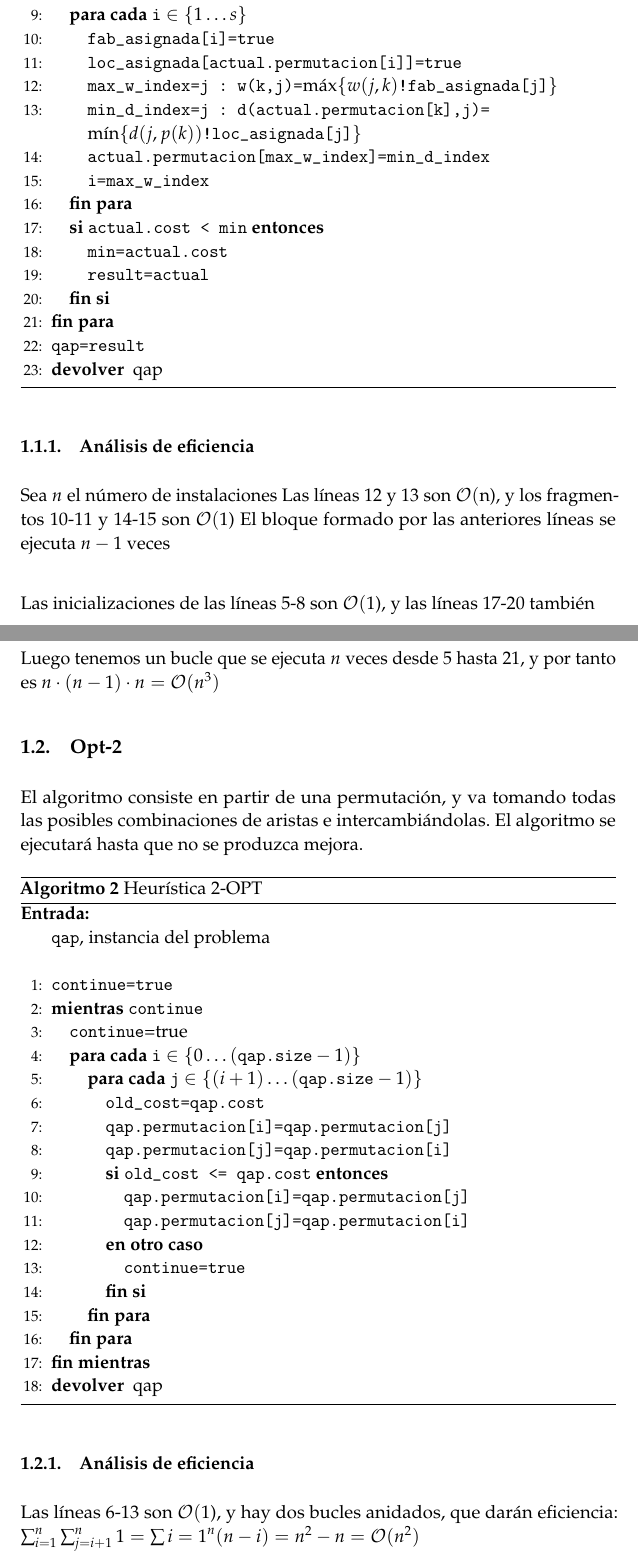
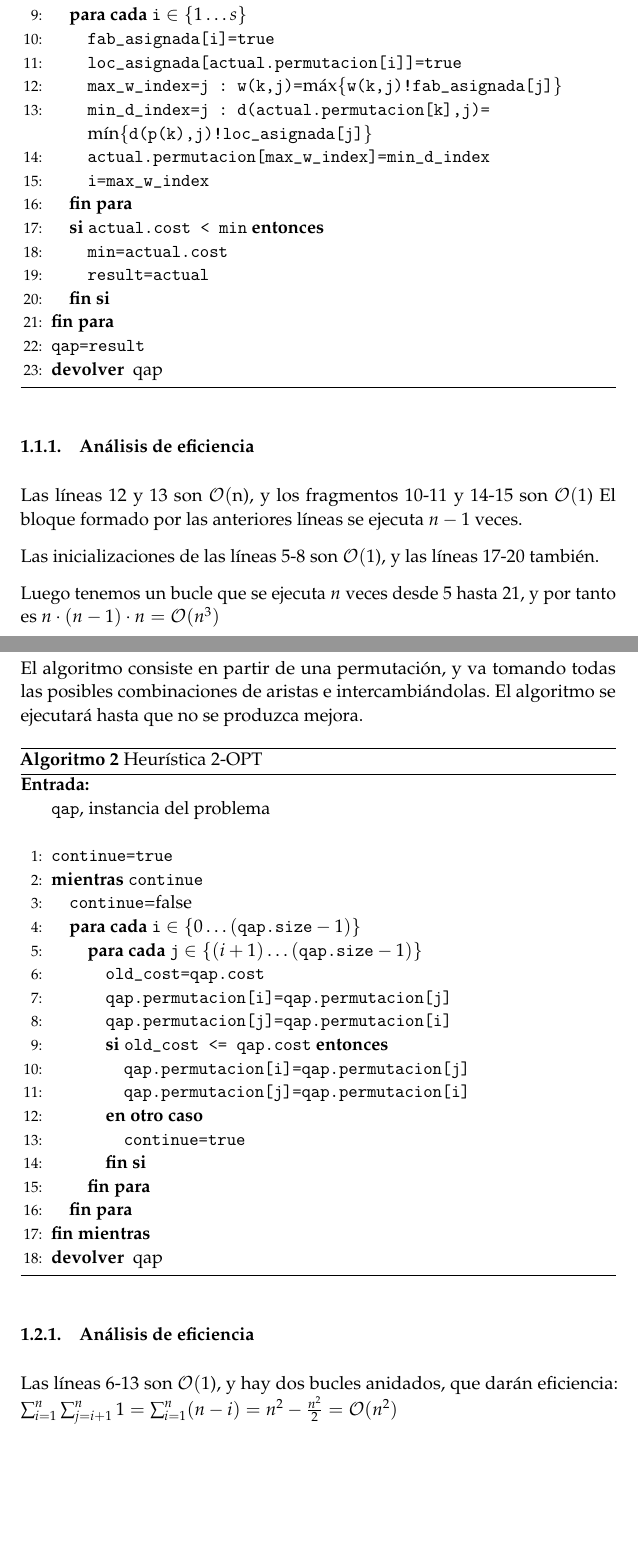
Before and after one commit to oxcar103/algoritmosGreedy, a LaTeX paper (tex/ejercicio_qap.tex): two parts of pages 3 and 4 of 6 before the commit and two parts of pages 3 and 4 of 5 after it, joined at a grey line, cut so that both start at the same text, the shorter picture padded with empty space. Compiled offline with pdfLaTeX.

Commit message:
fallos varios qap corregidos

```diff
--- a/tex/ejercicio_qap.tex
+++ b/tex/ejercicio_qap.tex
@@ -157,9 +157,9 @@ El código que presentaremos en este ejercicio está escrito en Ruby.
 	  \FORALL{\texttt{i} $\in \{1\ldots s\}$}
 	    \STATE{\texttt{fab\_asignada[i]=true}}
 	    \STATE{\texttt{loc\_asignada[actual.permutacion[i]]=true}}
-	    \STATE{\texttt{max\_w\_index=j : w(k,j)=}$\max\{w(j,k)\texttt{!fab\_asignada[j]}\}$}
+	    \STATE{\texttt{max\_w\_index=j : w(k,j)=}$\max\{\texttt{w(k,j)}\texttt{!fab\_asignada[j]}\}$}
 	    \STATE{\texttt{min\_d\_index=j : d(actual.permutacion[k],j)=}
-	     \qquad$\min\{d(j,p(k))\texttt{!loc\_asignada[j]}\}$}
+	     \qquad$\min\{\texttt{d(p(k),j)}\texttt{!loc\_asignada[j]}\}$}
 	    \STATE{\texttt{actual.permutacion[max\_w\_index]=min\_d\_index}}
 	    \STATE{\texttt{i=max\_w\_index}}
 	  \ENDFOR
@@ -176,11 +176,10 @@ El código que presentaremos en este ejercicio está escrito en Ruby.
     \label{vecino}
 \end{algorithm}
 \subsubsection{Análisis de eficiencia}
-Sea $n$ el número de instalaciones
 Las líneas 12 y 13 son \ef(n), y los fragmentos 10-11 y 14-15 son \ef(1)
-El bloque formado por las anteriores líneas se ejecuta $n-1$ veces\\
+El bloque formado por las anteriores líneas se ejecuta $n-1$ veces.
 
-Las inicializaciones de las líneas 5-8 son \ef(1), y las líneas 17-20 también\\
+Las inicializaciones de las líneas 5-8 son \ef(1), y las líneas 17-20 también.
 
 Luego tenemos un bucle que se ejecuta $n$ veces desde 5 hasta 21, y por tanto
 es $n\cdot(n-1)\cdot n = \mathcal{O}(n^3)$
@@ -195,7 +194,7 @@ hasta que no se produzca mejora.
         	\texttt{qap}, instancia del problema \\\
      	\STATE{\texttt{continue=true}}
      	\WHILE{\texttt{continue}}
-	  \STATE{\texttt{continue}=true}
+	  \STATE{\texttt{continue}=false}
 	  \FORALL{\texttt{i} $\in \{0\ldots (\texttt{qap.size}-1)\}$}
 	    \FORALL{\texttt{j} $\in \{(i+1)\ldots (\texttt{qap.size}-1)\}$}
 	      \STATE{\texttt{old\_cost=qap.cost}}
@@ -218,7 +217,7 @@ hasta que no se produzca mejora.
 
 \subsubsection{Análisis de eficiencia}
 Las líneas 6-13 son \ef(1), y hay dos bucles anidados, que darán eficiencia:
-$\sum_{i=1}^{n} \sum_{j=i+1}^{n} 1 = \sum{i=1}^{n} (n-i)= n^2-n=\mathcal{O}(n^2)$
+$\sum_{i=1}^{n} \sum_{j=i+1}^{n} 1 = \sum_{i=1}^{n} (n-i)= n^2-\frac{n^2}{2}=\mathcal{O}(n^2)$
 
 \subsubsection{Elección de la permutación inicial}
 Para realizar OPT-2, podríamos partir de una permutación inicial no trivial,
```
Also changed, not shown: tex/ejercicio_qap.tex (6 more changed lines).
